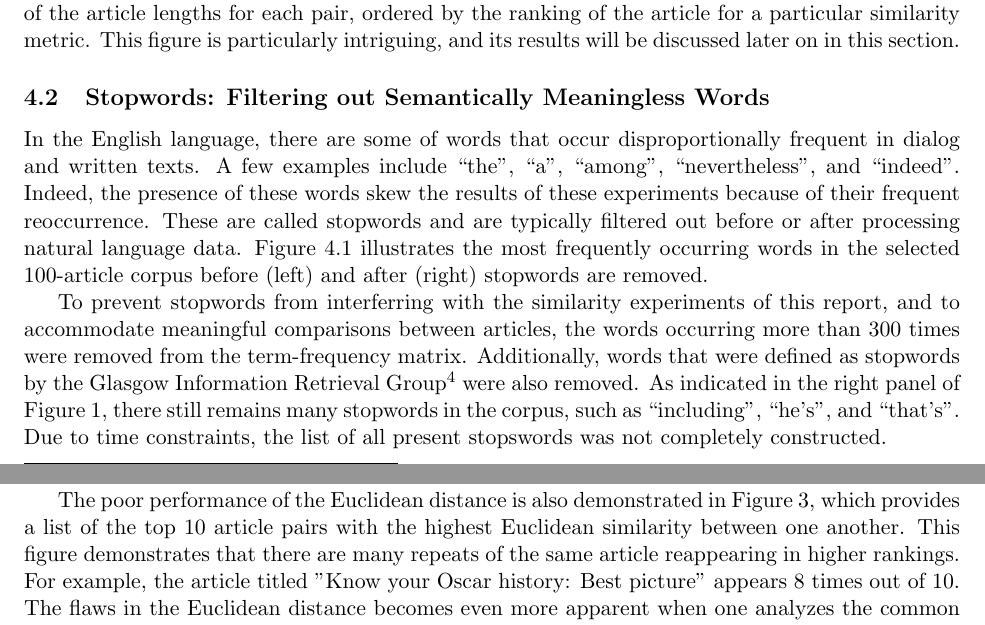
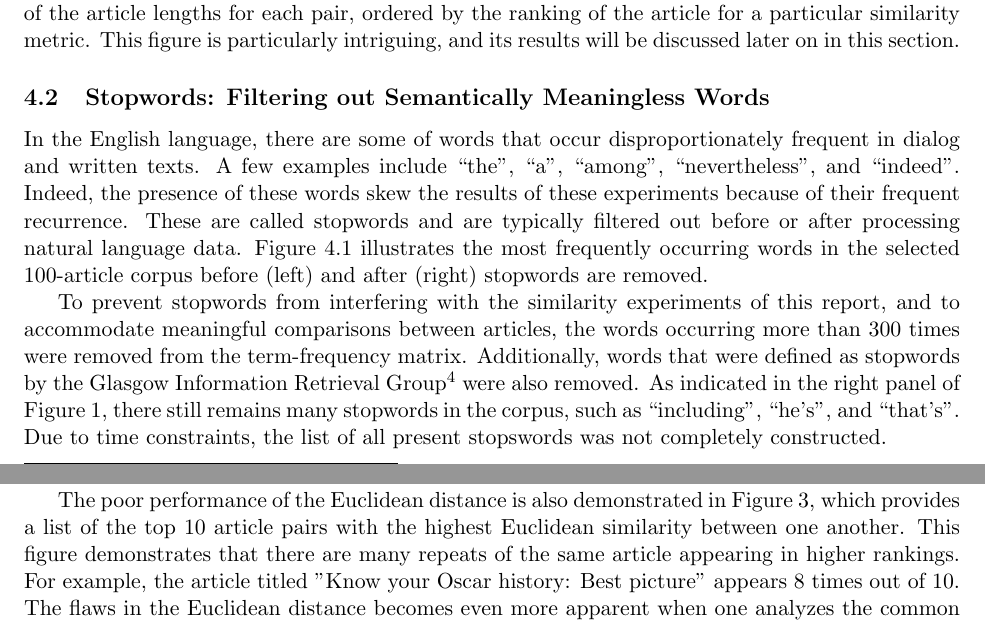
Before and after one commit to DrDougPhD/Applied-Spatial-and-Temporal-Data-Analysis, a LaTeX problem sheet (report/hw1.tex): two parts of pages 4 and 5 of 9, joined at a grey line, cut so that both start at the same text. Compiled offline with pdfLaTeX.

Commit message:
fixed some misspellings

```diff
--- a/report/hw1.tex
+++ b/report/hw1.tex
@@ -209,13 +209,13 @@ This figure is particularly intriguing, and its results will be discussed later
 
 \subsection{Stopwords: Filtering out Semantically Meaningless Words} \label{sec:stopwords}
 
-In the English language, there are some of words that occur disproportionally frequent in dialog and written texts.
+In the English language, there are some of words that occur disproportionately frequent in dialog and written texts.
 A few examples include ``the'', ``a'', ``among'', ``nevertheless'', and ``indeed''.
-Indeed, the presence of these words skew the results of these experiments because of their frequent reoccurrence.
+Indeed, the presence of these words skew the results of these experiments because of their frequent recurrence.
 These are called stopwords and are typically filtered out before or after processing natural language data.
 Figure \ref{fig:stopwords} illustrates the most frequently occurring words in the selected 100-article corpus before (left) and after (right) stopwords are removed.
 
-To prevent stopwords from interferring with the similarity experiments of this report, and to accommodate meaningful comparisons between articles, the words occurring more than 300 times were removed from the term-frequency matrix.
+To prevent stopwords from interfering with the similarity experiments of this report, and to accommodate meaningful comparisons between articles, the words occurring more than 300 times were removed from the term-frequency matrix.
 Additionally, words that were defined as stopwords by the Glasgow Information
 Retrieval Group\footnote{http://ir.dcs.gla.ac.uk/resources/linguistic\_utils/stop\_words} were also removed.
 As indicated in the right panel of Figure 1, there still remains many stopwords in the corpus, such as ``including'', ``he's'', and ``that's''.
@@ -246,7 +246,7 @@ Intuitively, these articles have tokenized vectors filled with the most zeros an
 This results in a small Euclidean distance between two vectors, as both vectors are closer to the origin of the corpus' word space than longer documents, and thus much closer to one another.
 
 The poor performance of the Euclidean distance is also demonstrated in Figure 3, which provides a list of the top 10 article pairs with the highest Euclidean similarity between one another.
-This figure demonstrates that there are many repeats of the same article reappearing in higher rankings.
+This figure demonstrates that there are many repeats of the same article appearing in higher rankings.
 For example, the article titled "Know your Oscar history: Best picture" appears 8 times out of 10.
 The flaws in the Euclidean distance becomes even more apparent when one analyzes the common words shared between two documents with the lowest Euclidean distance.
 Of the closest 10 pairs of documents, 6 share no words in common.
```
Also changed, not shown: report/hw1.tex (2 more changed lines).
